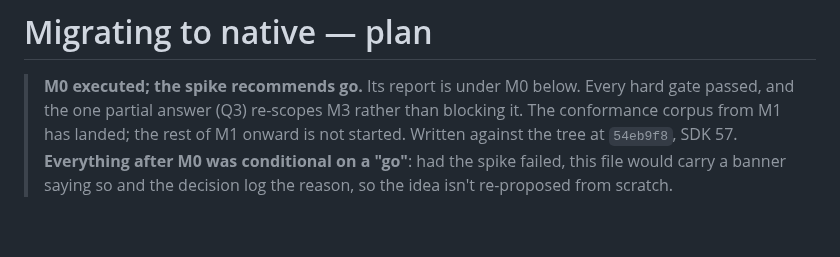
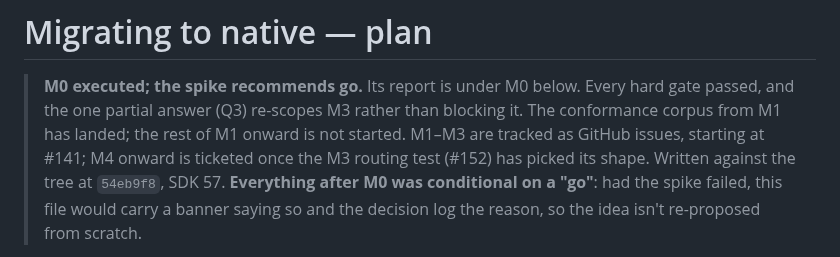
Before and after one commit to celsaad/kettle, a Markdown page: docs/native-migration-plan.md, the part around one of its changes. Drawn GitHub-style; blank space fills up the shorter version.

```diff
--- a/docs/native-migration-plan.md
+++ b/docs/native-migration-plan.md
@@ -2,7 +2,8 @@
 
 > **M0 executed; the spike recommends go.** Its report is under M0 below. Every hard gate passed, and
 > the one partial answer (Q3) re-scopes M3 rather than blocking it. The conformance corpus from M1
-> has landed; the rest of M1 onward is not started. Written against the tree at `54eb9f8`, SDK 57.
+> has landed; the rest of M1 onward is not started. M1–M3 are tracked as GitHub issues, starting at
+> #141; M4 onward is ticketed once the M3 routing test (#152) has picked its shape. Written against the tree at `54eb9f8`, SDK 57.
 > **Everything after M0 was conditional on a "go"**: had the spike failed, this file would carry a
 > banner saying so and the decision log the reason, so the idea isn't re-proposed from scratch.
 
```
Also changed, not shown: other parts of docs/native-migration-plan.md (+20 -8 lines).
